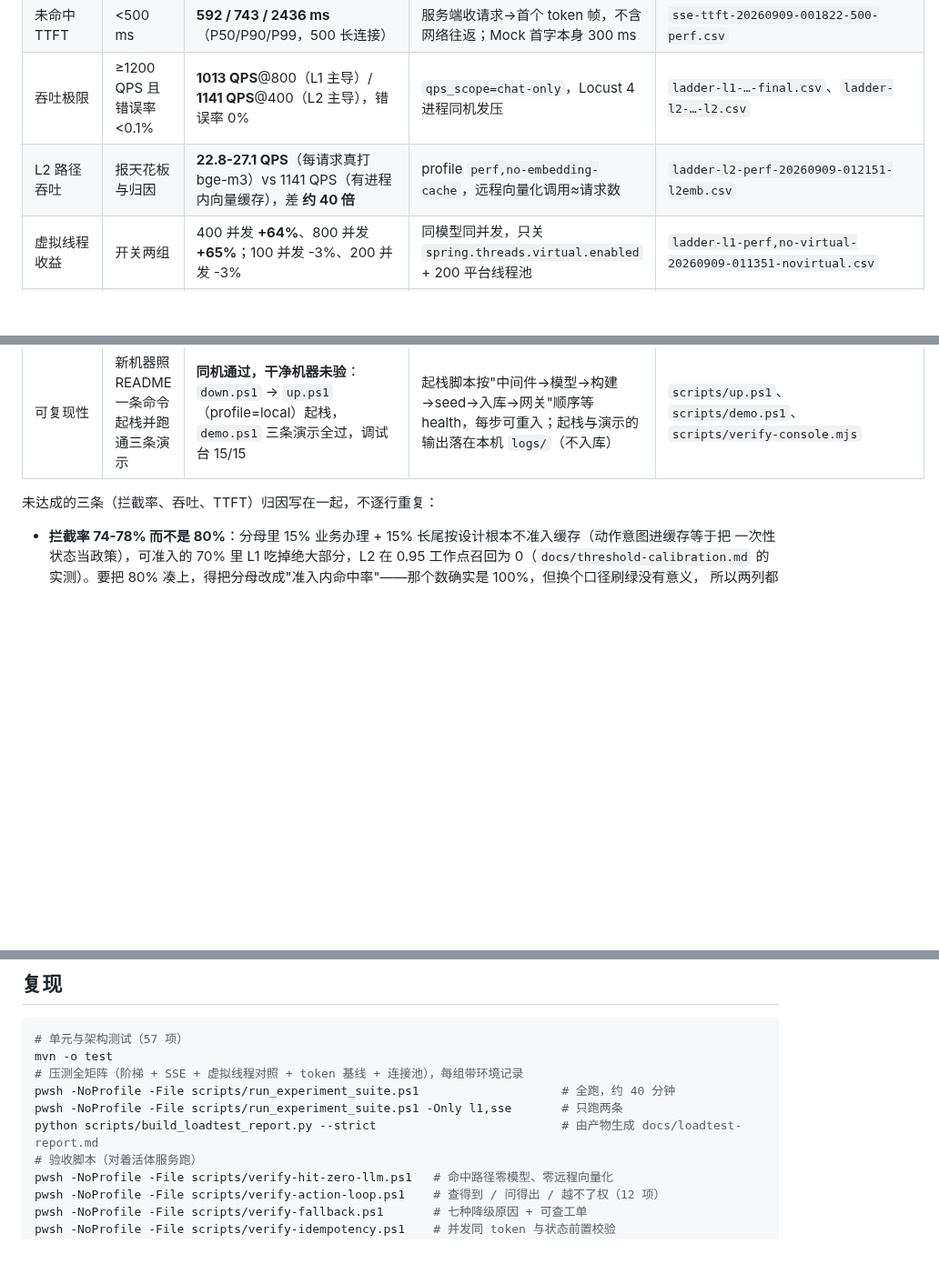
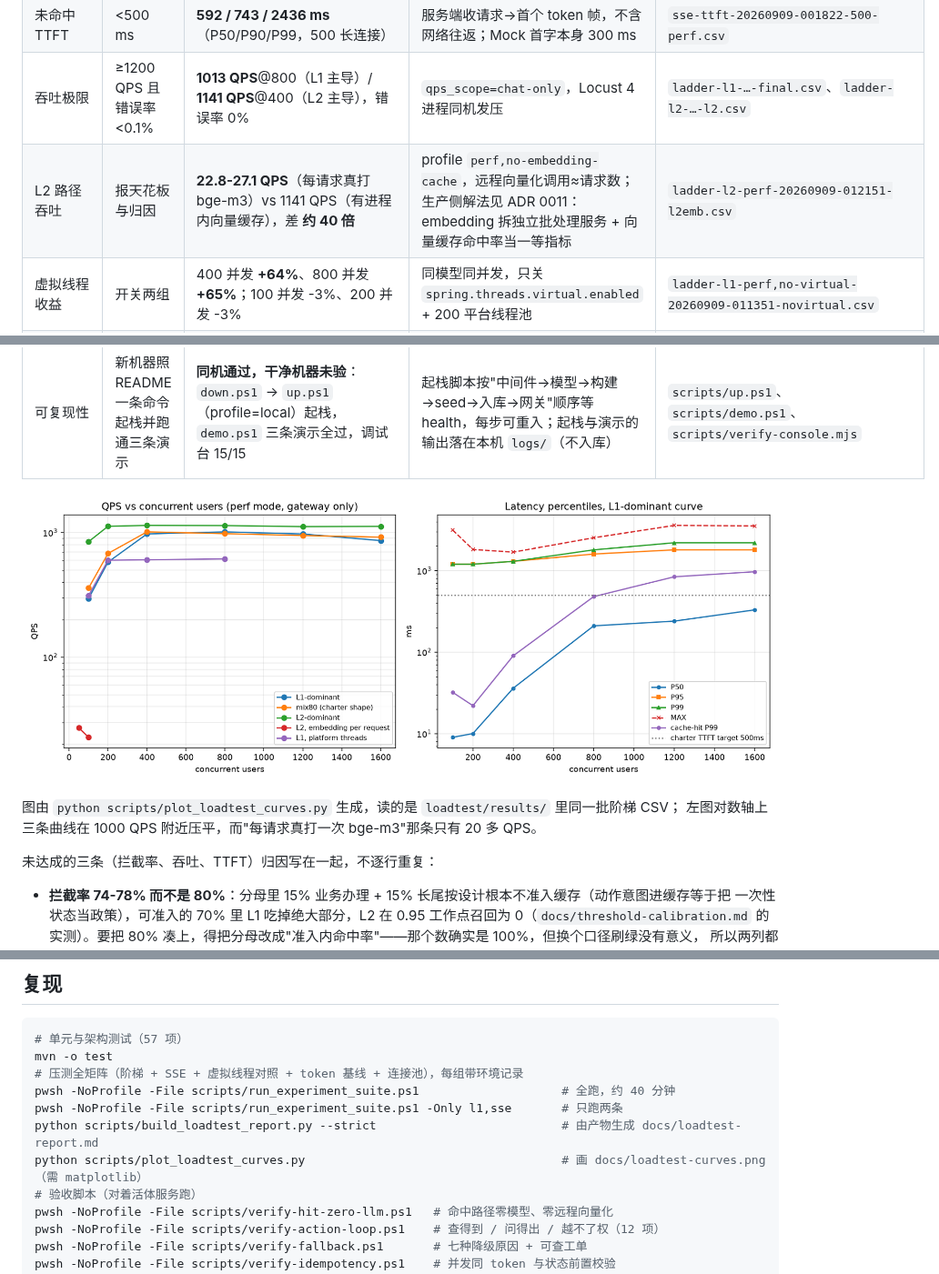
Before and after one commit to shing26/shoppilot, a Markdown page: README.md, 3 parts joined by grey strips. Shown at 91% size. Drawn GitHub-style; pictures changed too: docs/loadtest-curves.png (added); blank space fills up the shorter version.

```diff
--- a/README.md
+++ b/README.md
@@ -144,7 +144,7 @@ slot_ask | fallback | duplicate_submit | rate_limited
 | 命中路径 TP99 | <30 ms | **32 / 22 / 90 / 480 / 840 / 970 ms**（100/200/400/800/1200/1600 并发） | 派生事件 `cache[hitpath]` 分位数；该路径模型与远程向量化增量恒为 0 | 同上 + `verify-hit-zero-llm.ps1` |
 | 未命中 TTFT | <500 ms | **592 / 743 / 2436 ms**（P50/P90/P99，500 长连接） | 服务端收请求→首个 token 帧，不含网络往返；Mock 首字本身 300 ms | `sse-ttft-20260909-001822-500-perf.csv` |
 | 吞吐极限 | ≥1200 QPS 且错误率<0.1% | **1013 QPS**@800（L1 主导）/ **1141 QPS**@400（L2 主导），错误率 0% | `qps_scope=chat-only`，Locust 4 进程同机发压 | `ladder-l1-…-final.csv`、`ladder-l2-…-l2.csv` |
-| L2 路径吞吐 | 报天花板与归因 | **22.8-27.1 QPS**（每请求真打 bge-m3）vs 1141 QPS（有进程内向量缓存），差 **约 40 倍** | profile `perf,no-embedding-cache`，远程向量化调用≈请求数 | `ladder-l2-perf-20260909-012151-l2emb.csv` |
+| L2 路径吞吐 | 报天花板与归因 | **22.8-27.1 QPS**（每请求真打 bge-m3）vs 1141 QPS（有进程内向量缓存），差 **约 40 倍** | profile `perf,no-embedding-cache`，远程向量化调用≈请求数；生产侧解法见 ADR 0011：embedding 拆独立批处理服务 + 向量缓存命中率当一等指标 | `ladder-l2-perf-20260909-012151-l2emb.csv` |
 | 虚拟线程收益 | 开关两组 | 400 并发 **+64%**、800 并发 **+65%**；100 并发 -3%、200 并发 -3% | 同模型同并发，只关 `spring.threads.virtual.enabled` + 200 平台线程池 | `ladder-l1-perf,no-virtual-20260909-011351-novirtual.csv` |
 | Token 节约率 | 关缓存基线对比 | **62.4%**（1096.8 → 412.3 token/请求）；拆开：穿透合并单独省 50.3%，缓存再省 24.4% | perf 模式 `shoppilot_llm_tokens_total` 差值/请求数，三档只差防线开关；token 由 Mock 按模板估算 | `ladder-l1-perf,nocache,nosf-…`、`ladder-l1-perf,nocache-…`、`ladder-l1-perf-…-cacheton.csv` |
 | 工具调用准确率 | 分意图选对工具与填对参数各 ≥95% | **local 模式已测**（POLICY 100%、ACTION_ORDER 72.2/75.0%、LOGISTICS 88.9/87.5%、ADDRESS 66.7/60.0%、REFUND 66.7/62.5%、ESCALATE 61.1%、UNKNOWN 83.3%，格式为"选对工具/填对参数"）；**dev 模式待补** | 180 条人工校对用例（10 意图 × 18），对抗样本实测 40%；缺槽位的期望是追问而不是猜 | `eval/results/tool-eval-20260908-141504-local{-summary.csv,.csv,-meta.json}` |
@@ -154,6 +154,11 @@ slot_ask | fallback | duplicate_submit | rate_limited
 | 写操作幂等 | 100% | 50 并发同 token → 库里 1 行；绕过网关直插由 DB 唯一约束拒 | 幂等键四元组 + `uk_refund_idempotency` | `verify-idempotency.ps1`、`TenantIsolationAndIdempotencyTest` |
 | 降级路径 | 每种可复现且落工单 | **7/7** 帧内 ticketId 都能在工单队列里查回 | 故障注入全部经网关运维代理；脚本对每个工单号做队列反查 | `verify-fallback.ps1`、`FallbackReasonTest` |
 | 可复现性 | 新机器照 README 一条命令起栈并跑通三条演示 | **同机通过，干净机器未验**：`down.ps1` → `up.ps1`（profile=local）起栈，`demo.ps1` 三条演示全过，调试台 15/15 | 起栈脚本按"中间件→模型→构建→seed→入库→网关"顺序等 health，每步可重入；起栈与演示的输出落在本机 `logs/`（不入库） | `scripts/up.ps1`、`scripts/demo.ps1`、`scripts/verify-console.mjs` |
+
+![压测曲线：QPS 拐点与分位数时延](docs/loadtest-curves.png)
+
+图由 `python scripts/plot_loadtest_curves.py` 生成，读的是 `loadtest/results/` 里同一批阶梯 CSV；
+左图对数轴上三条曲线在 1000 QPS 附近压平，而"每请求真打一次 bge-m3"那条只有 20 多 QPS。
 
 未达成的三条（拦截率、吞吐、TTFT）归因写在一起，不逐行重复：
 
@@ -253,6 +258,7 @@ mvn -o test
 pwsh -NoProfile -File scripts/run_experiment_suite.ps1                    # 全跑，约 40 分钟
 pwsh -NoProfile -File scripts/run_experiment_suite.ps1 -Only l1,sse       # 只跑两条
 python scripts/build_loadtest_report.py --strict                          # 由产物生成 docs/loadtest-report.md
+python scripts/plot_loadtest_curves.py                                    # 画 docs/loadtest-curves.png（需 matplotlib）
 # 验收脚本（对着活体服务跑）
 pwsh -NoProfile -File scripts/verify-hit-zero-llm.ps1   # 命中路径零模型、零远程向量化
 pwsh -NoProfile -File scripts/verify-action-loop.ps1    # 查得到 / 问得出 / 越不了权（12 项）
```
Also changed, not shown: docs/interview-qa.md (+1 -1 lines), docs/loadtest-report.md (+10 -0 lines), 3 other files.
